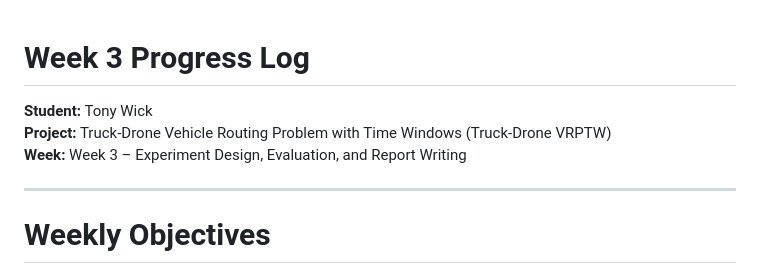
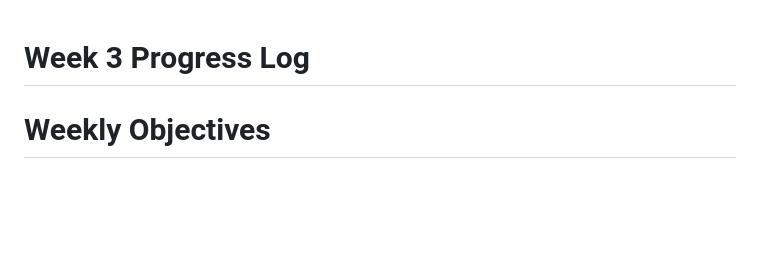
Before and after one commit to coder-yu-WICK/furp-2026-Zeyang-Yu-Ground-Air-Collaborative-EVRP-TW, a Markdown page: docs/weekly03.md, the part around the change. Drawn GitHub-style; blank space fills up the shorter version.

```diff
--- a/docs/weekly03.md
+++ b/docs/weekly03.md
@@ -1,10 +1,4 @@
 # Week 3 Progress Log
-
-**Student:** Tony Wick
-**Project:** Truck-Drone Vehicle Routing Problem with Time Windows (Truck-Drone VRPTW)
-**Week:** Week 3 – Experiment Design, Evaluation, and Report Writing
-
----
 
 # Weekly Objectives
 
```
